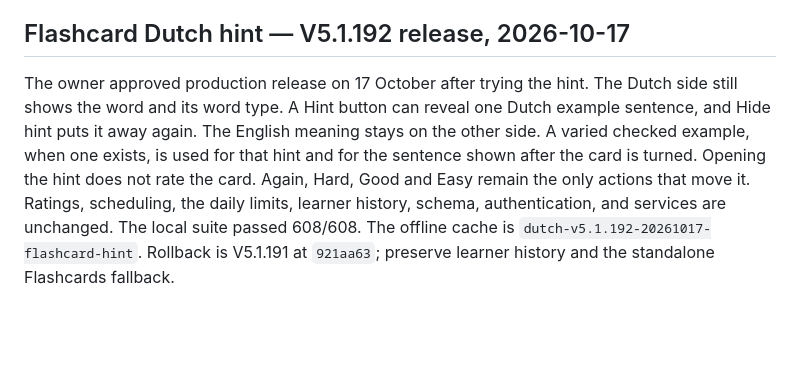
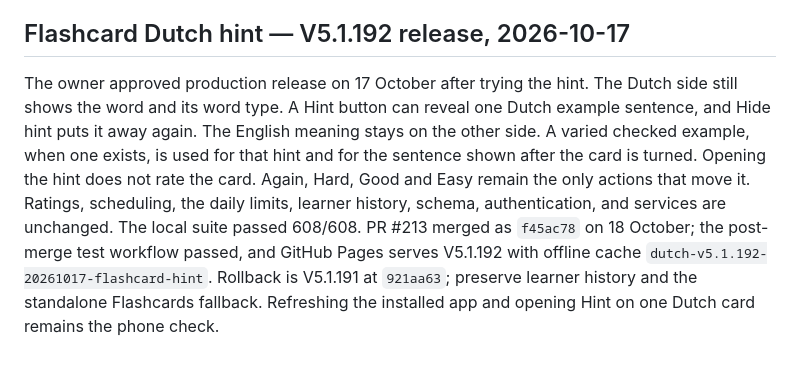
Before and after one commit to dabutchart-sudo/dutchlearning, a Markdown page: DEVELOPMENT.md, the part around the change. Rendered like a GitHub page; blank space fills up the shorter version.

Commit message:
Record the V5.1.192 GitHub Pages release.
Co-authored-by: Cursor <cursoragent@cursor.com>

```diff
--- a/DEVELOPMENT.md
+++ b/DEVELOPMENT.md
@@ -501,4 +501,4 @@ The owner approved production release on 17 October. Again, Hard, Good and Easy
 
 ## Flashcard Dutch hint — V5.1.192 release, 2026-10-17
 
-The owner approved production release on 17 October after trying the hint. The Dutch side still shows the word and its word type. A Hint button can reveal one Dutch example sentence, and Hide hint puts it away again. The English meaning stays on the other side. A varied checked example, when one exists, is used for that hint and for the sentence shown after the card is turned. Opening the hint does not rate the card. Again, Hard, Good and Easy remain the only actions that move it. Ratings, scheduling, the daily limits, learner history, schema, authentication, and services are unchanged. The local suite passed 608/608. The offline cache is `dutch-v5.1.192-20261017-flashcard-hint`. Rollback is V5.1.191 at `921aa63`; preserve learner history and the standalone Flashcards fallback.
+The owner approved production release on 17 October after trying the hint. The Dutch side still shows the word and its word type. A Hint button can reveal one Dutch example sentence, and Hide hint puts it away again. The English meaning stays on the other side. A varied checked example, when one exists, is used for that hint and for the sentence shown after the card is turned. Opening the hint does not rate the card. Again, Hard, Good and Easy remain the only actions that move it. Ratings, scheduling, the daily limits, learner history, schema, authentication, and services are unchanged. The local suite passed 608/608. PR #213 merged as `f45ac78` on 18 October; the post-merge test workflow passed, and GitHub Pages serves V5.1.192 with offline cache `dutch-v5.1.192-20261017-flashcard-hint`. Rollback is V5.1.191 at `921aa63`; preserve learner history and the standalone Flashcards fallback. Refreshing the installed app and opening Hint on one Dutch card remains the phone check.
```
